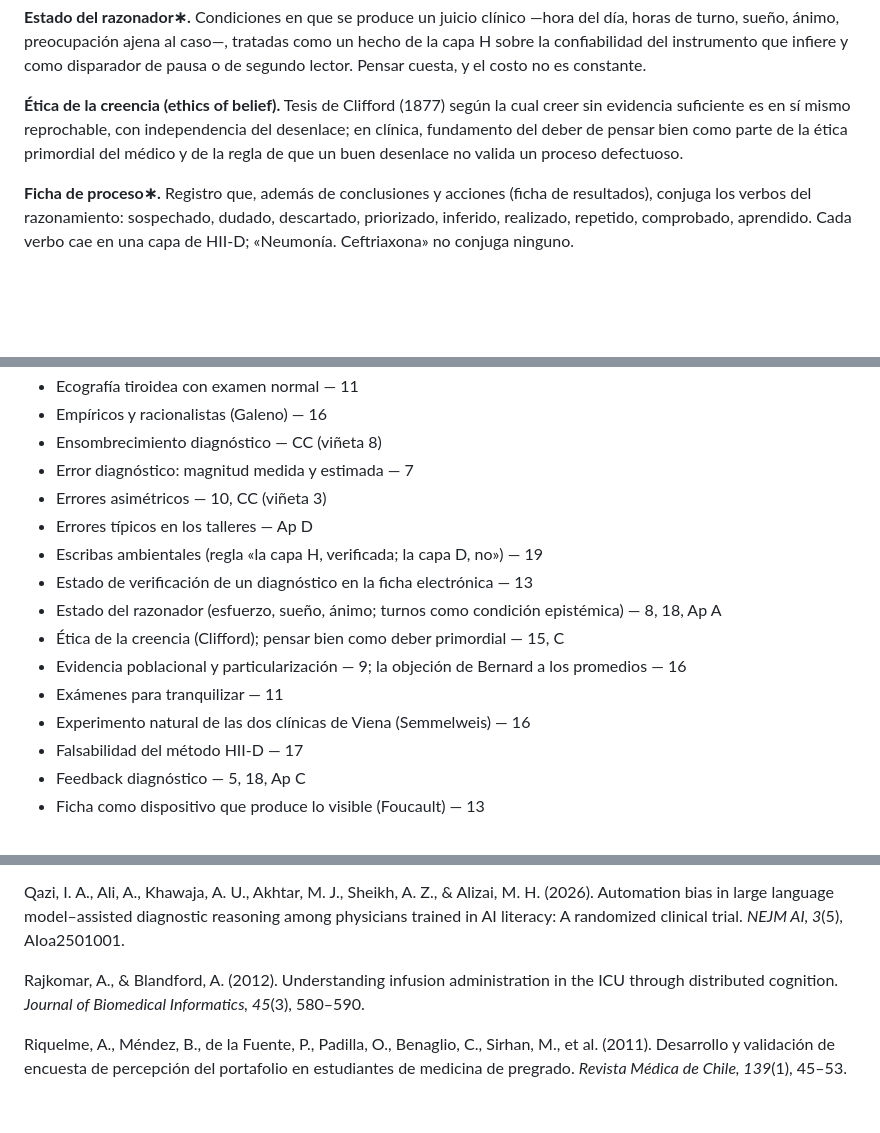
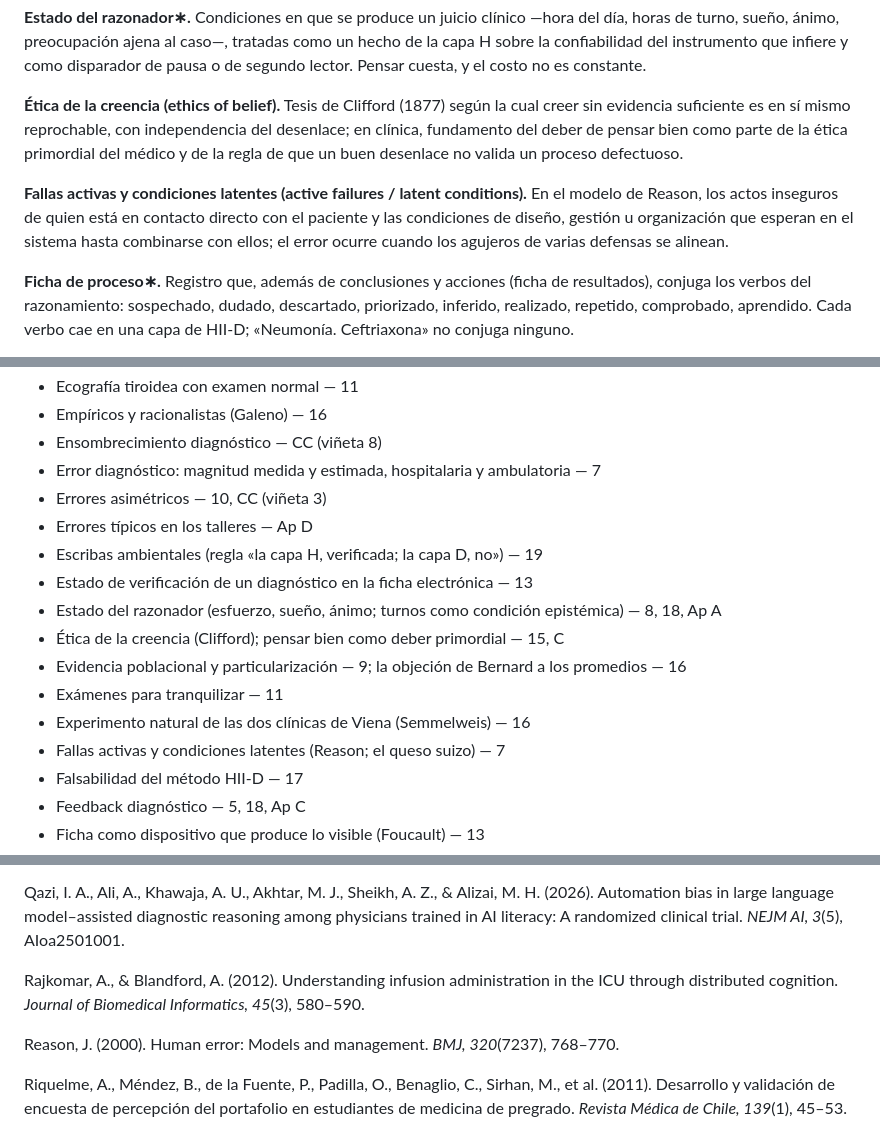
Before and after one commit to DanielOpazoD/DanielOpazoD-hechos-inferencias-incertidumbre, a Markdown page: fuentes/05_cierre.md, 3 parts joined by grey strips. GitHub-like rendering; blank space fills up the shorter version.

```diff
--- a/fuentes/05_cierre.md
+++ b/fuentes/05_cierre.md
@@ -511,6 +511,8 @@ Los términos marcados con ∗ son propuestas de este libro; los demás se toman
 
 **Ética de la creencia (ethics of belief).** Tesis de Clifford (1877) según la cual creer sin evidencia suficiente es en sí mismo reprochable, con independencia del desenlace; en clínica, fundamento del deber de pensar bien como parte de la ética primordial del médico y de la regla de que un buen desenlace no valida un proceso defectuoso.
 
+**Fallas activas y condiciones latentes (active failures / latent conditions).** En el modelo de Reason, los actos inseguros de quien está en contacto directo con el paciente y las condiciones de diseño, gestión u organización que esperan en el sistema hasta combinarse con ellos; el error ocurre cuando los agujeros de varias defensas se alinean.
+
 **Ficha de proceso∗.** Registro que, además de conclusiones y acciones (ficha de resultados), conjuga los verbos del razonamiento: sospechado, dudado, descartado, priorizado, inferido, realizado, repetido, comprobado, aprendido. Cada verbo cae en una capa de HII-D; «Neumonía. Ceftriaxona» no conjuga ninguno.
 
 **Fragilidad (frailty).** Estado de vulnerabilidad fisiológica multisistémica que predice desenlaces con independencia de la edad y del diagnóstico de ingreso; evaluable clínicamente en minutos (Rockwood et al.). En la decisión terapéutica es un hecho, no una impresión.
@@ -648,7 +650,7 @@ Los números remiten a capítulos (Int = introducción, Interludios I–III, CC
 - Ecografía tiroidea con examen normal — 11
 - Empíricos y racionalistas (Galeno) — 16
 - Ensombrecimiento diagnóstico — CC (viñeta 8)
-- Error diagnóstico: magnitud medida y estimada — 7
+- Error diagnóstico: magnitud medida y estimada, hospitalaria y ambulatoria — 7
 - Errores asimétricos — 10, CC (viñeta 3)
 - Errores típicos en los talleres — Ap D
 - Escribas ambientales (regla «la capa H, verificada; la capa D, no») — 19
@@ -658,6 +660,7 @@ Los números remiten a capítulos (Int = introducción, Interludios I–III, CC
 - Evidencia poblacional y particularización — 9; la objeción de Bernard a los promedios — 16
 - Exámenes para tranquilizar — 11
 - Experimento natural de las dos clínicas de Viena (Semmelweis) — 16
+- Fallas activas y condiciones latentes (Reason; el queso suizo) — 7
 - Falsabilidad del método HII-D — 17
 - Feedback diagnóstico — 5, 18, Ap C
 - Ficha como dispositivo que produce lo visible (Foucault) — 13
@@ -1125,6 +1128,8 @@ Qazi, I. A., Ali, A., Khawaja, A. U., Akhtar, M. J., Sheikh, A. Z., & Alizai, M.
 
 Rajkomar, A., & Blandford, A. (2012). Understanding infusion administration in the ICU through distributed cognition. *Journal of Biomedical Informatics, 45*(3), 580–590.
 
+Reason, J. (2000). Human error: Models and management. *BMJ, 320*(7237), 768–770.
+
 Riquelme, A., Méndez, B., de la Fuente, P., Padilla, O., Benaglio, C., Sirhan, M., et al. (2011). Desarrollo y validación de encuesta de percepción del portafolio en estudiantes de medicina de pregrado. *Revista Médica de Chile, 139*(1), 45–53.
 
 Rockwood, K., Song, X., MacKnight, C., Bergman, H., Hogan, D. B., McDowell, I., et al. (2005). A global clinical measure of fitness and frailty in elderly people. *CMAJ, 173*(5), 489–495.
```
Also changed, not shown: other parts of fuentes/05_cierre.md (+2 -0 lines), fuentes/02_parte2.md (+7 -1 lines), fuentes/auditoria_evidencia.md (+3 -1 lines).
